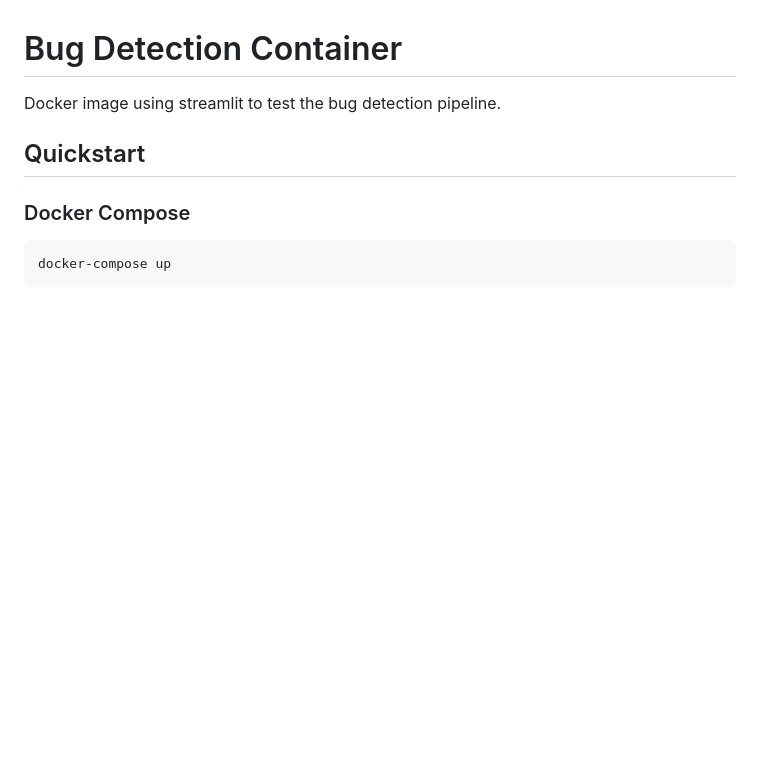
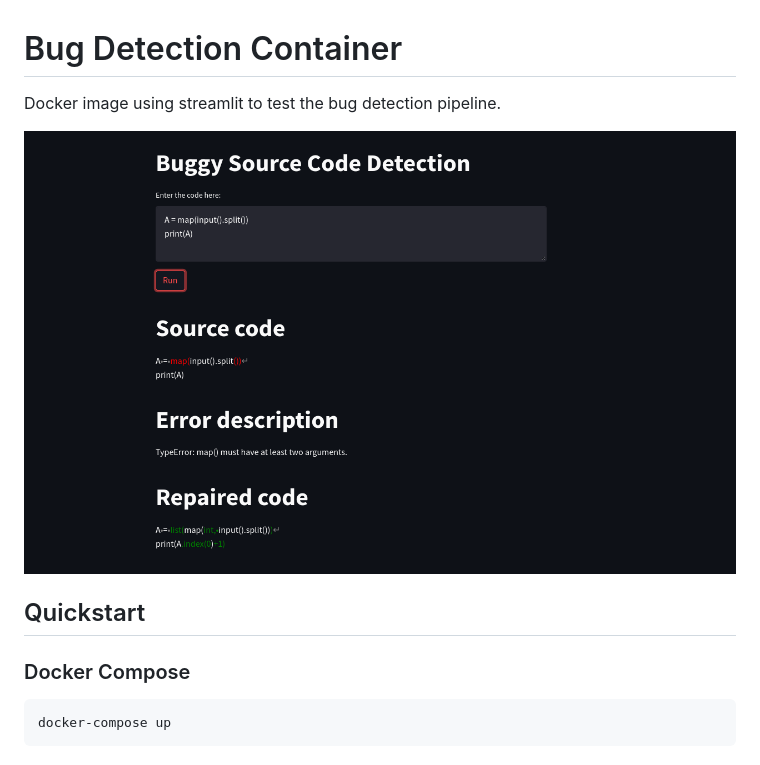
Before and after one commit to alexjercan/bug-detection, a Markdown page: docker-example/README.md, the part around the change. Rendered like a GitHub page; pictures changed too: docker-example/resources/streamlit_example.png (added); blank space fills up the shorter version.

Commit message:
docs: added thumbnail

```diff
--- a/docker-example/README.md
+++ b/docker-example/README.md
@@ -1,6 +1,8 @@
 # Bug Detection Container
 
 Docker image using streamlit to test the bug detection pipeline.
+
+![thumbnail](./resources/streamlit_example.png)
 
 ## Quickstart
 
```
